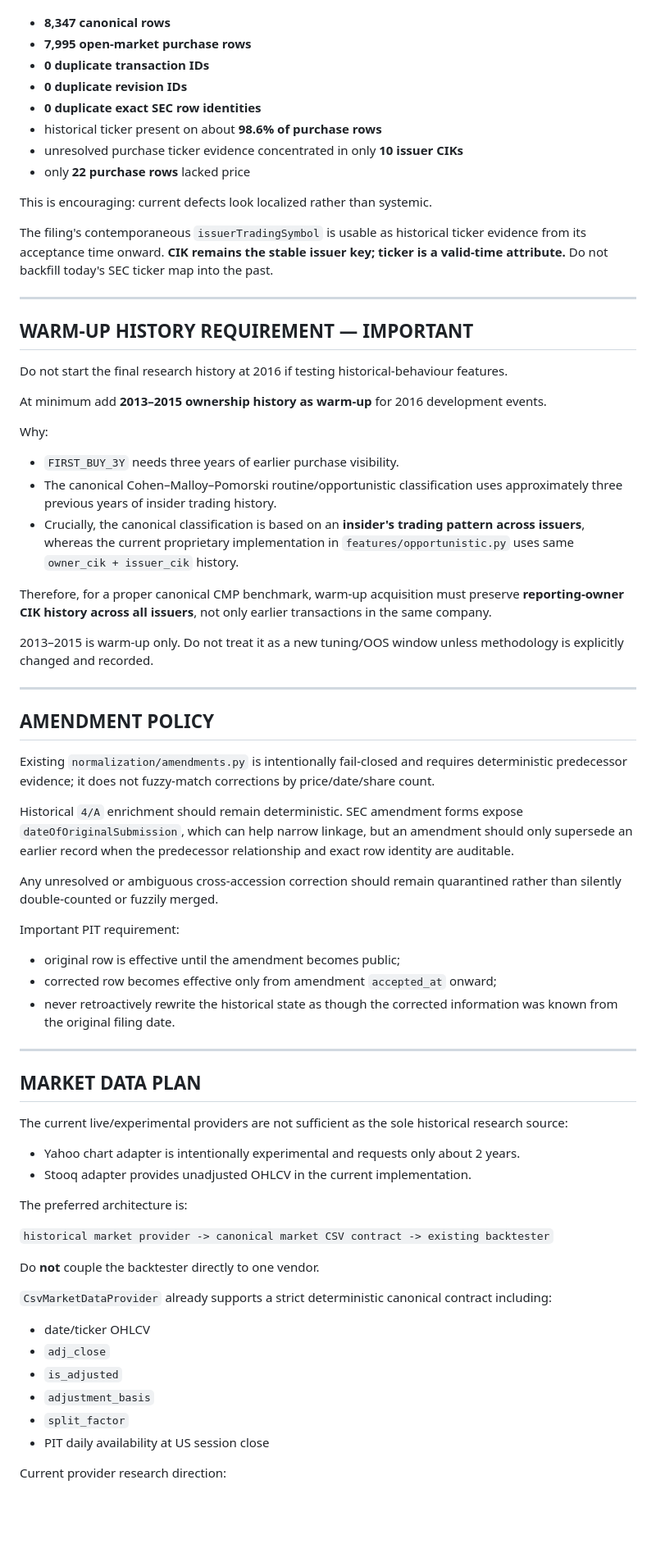
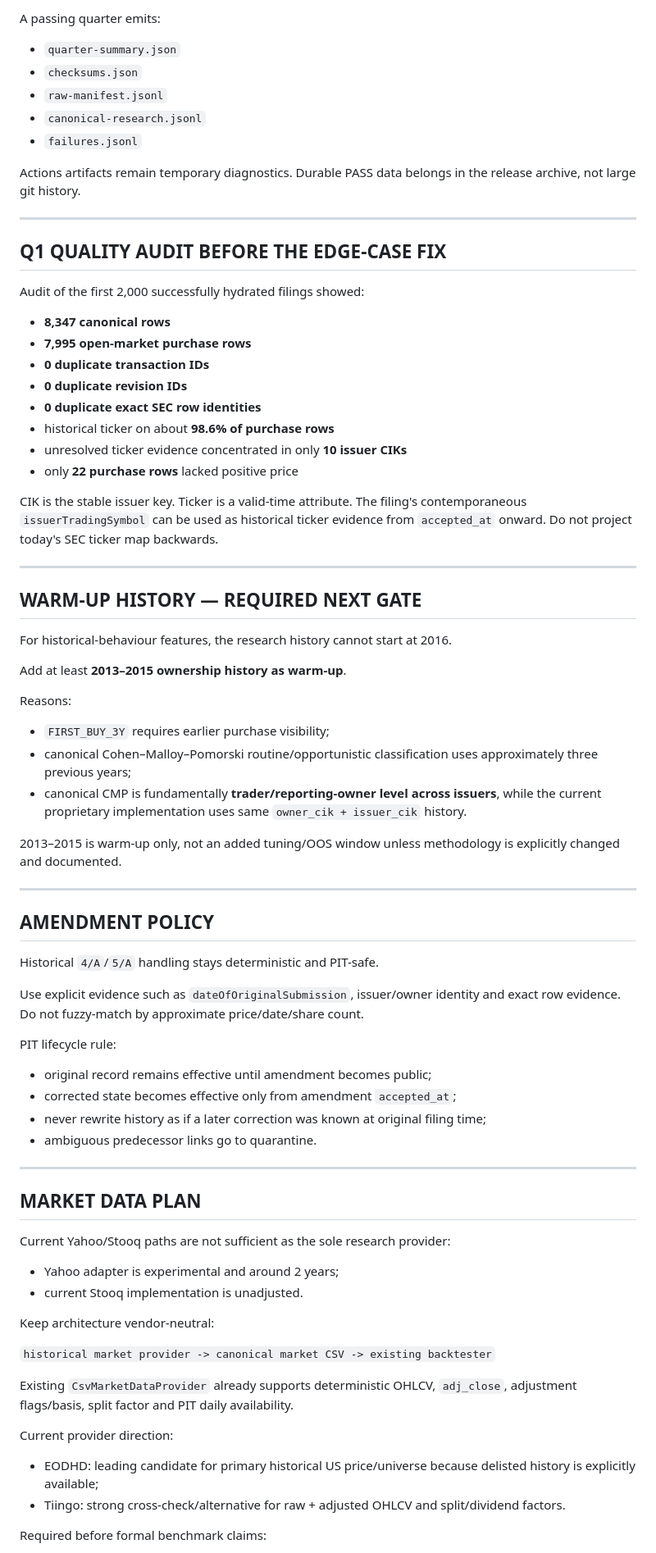
Before and after one commit to Garrincha077/insider-turning-engine, a Markdown page: docs/HANDOFF.md, the part around one of its changes. Shown at 82% size. Drawn GitHub-style; blank space fills up the shorter version.

```diff
--- a/docs/HANDOFF.md
+++ b/docs/HANDOFF.md
@@ -216,74 +269,80 @@ Audit of the first 2,000 hydrated filings showed:
+A passing quarter emits:
+
+- `quarter-summary.json`
+- `checksums.json`
+- `raw-manifest.jsonl`
+- `canonical-research.jsonl`
+- `failures.jsonl`
+
+Actions artifacts remain temporary diagnostics. Durable PASS data belongs in the release archive, not large git history.
+
+---
+
+## Q1 QUALITY AUDIT BEFORE THE EDGE-CASE FIX
+
+Audit of the first 2,000 successfully hydrated filings showed:
 
 - **8,347 canonical rows**
 - **7,995 open-market purchase rows**
 - **0 duplicate transaction IDs**
 - **0 duplicate revision IDs**
 - **0 duplicate exact SEC row identities**
-- historical ticker present on about **98.6% of purchase rows**
-- unresolved purchase ticker evidence concentrated in only **10 issuer CIKs**
-- only **22 purchase rows** lacked price
+- historical ticker on about **98.6% of purchase rows**
+- unresolved ticker evidence concentrated in only **10 issuer CIKs**
+- only **22 purchase rows** lacked positive price
 
-This is encouraging: current defects look localized rather than systemic.
-
-The filing's contemporaneous `issuerTradingSymbol` is usable as historical ticker evidence from its acceptance time onward. **CIK remains the stable issuer key; ticker is a valid-time attribute.** Do not backfill today's SEC ticker map into the past.
+CIK is the stable issuer key. Ticker is a valid-time attribute. The filing's contemporaneous `issuerTradingSymbol` can be used as historical ticker evidence from `accepted_at` onward. Do not project today's SEC ticker map backwards.
 
 ---
 
-## WARM-UP HISTORY REQUIREMENT — IMPORTANT
+## WARM-UP HISTORY — REQUIRED NEXT GATE
 
-Do not start the final research history at 2016 if testing historical-behaviour features.
+For historical-behaviour features, the research history cannot start at 2016.
 
-At minimum add **2013–2015 ownership history as warm-up** for 2016 development events.
+Add at least **2013–2015 ownership history as warm-up**.
 
-Why:
+Reasons:
 
-- `FIRST_BUY_3Y` needs three years of earlier purchase visibility.
-- The canonical Cohen–Malloy–Pomorski routine/opportunistic classification uses approximately three previous years of insider trading history.
-- Crucially, the canonical classification is based on an **insider's trading pattern across issuers**, whereas the current proprietary implementation in `features/opportunistic.py` uses same `owner_cik + issuer_cik` history.
+- `FIRST_BUY_3Y` requires earlier purchase visibility;
+- canonical Cohen–Malloy–Pomorski routine/opportunistic classification uses approximately three previous years;
+- canonical CMP is fundamentally **trader/reporting-owner level across issuers**, while the current proprietary implementation uses same `owner_cik + issuer_cik` history.
 
-Therefore, for a proper canonical CMP benchmark, warm-up acquisition must preserve **reporting-owner CIK history across all issuers**, not only earlier transactions in the same company.
-
-2013–2015 is warm-up only. Do not treat it as a new tuning/OOS window unless methodology is explicitly changed and recorded.
+2013–2015 is warm-up only, not an added tuning/OOS window unless methodology is explicitly changed and documented.
 
 ---
 
 ## AMENDMENT POLICY
 
-Existing `normalization/amendments.py` is intentionally fail-closed and requires deterministic predecessor evidence; it does not fuzzy-match corrections by price/date/share count.
+Historical `4/A`/`5/A` handling stays deterministic and PIT-safe.
 
-Historical `4/A` enrichment should remain deterministic. SEC amendment forms expose `dateOfOriginalSubmission`, which can help narrow linkage, but an amendment should only supersede an earlier record when the predecessor relationship and exact row identity are auditable.
+Use explicit evidence such as `dateOfOriginalSubmission`, issuer/owner identity and exact row evidence. Do not fuzzy-match by approximate price/date/share count.
 
-Any unresolved or ambiguous cross-accession correction should remain quarantined rather than silently double-counted or fuzzily merged.
+PIT lifecycle rule:
 
-Important PIT requirement:
-
-- original row is effective until the amendment becomes public;
-- corrected row becomes effective only from amendment `accepted_at` onward;
-- never retroactively rewrite the historical state as though the corrected information was known from the original filing date.
+- original record remains effective until amendment becomes public;
+- corrected state becomes effective only from amendment `accepted_at`;
+- never rewrite history as if a later correction was known at original filing time;
+- ambiguous predecessor links go to quarantine.
 
 ---
 
 ## MARKET DATA PLAN
 
-The current live/experimental providers are not sufficient as the sole historical research source:
+Current Yahoo/Stooq paths are not sufficient as the sole research provider:
 
-- Yahoo chart adapter is intentionally experimental and requests only about 2 years.
-- Stooq adapter provides unadjusted OHLCV in the current implementation.
+- Yahoo adapter is experimental and around 2 years;
+- current Stooq implementation is unadjusted.
 
-The preferred architecture is:
+Keep architecture vendor-neutral:
 
-`historical market provider -> canonical market CSV contract -> existing backtester`
+`historical market provider -> canonical market CSV -> existing backtester`
 
-Do **not** couple the backtester directly to one vendor.
+Existing `CsvMarketDataProvider` already supports deterministic OHLCV, `adj_close`, adjustment flags/basis, split factor and PIT daily availability.
 
-`CsvMarketDataProvider` already supports a strict deterministic canonical contract including:
+Current provider direction:
 
-- date/ticker OHLCV
-- `adj_close`
-- `is_adjusted`
-- `adjustment_basis`
-- `split_factor`
-- PIT daily availability at US session close
+- EODHD: leading candidate for primary historical US price/universe because delisted history is explicitly available;
+- Tiingo: strong cross-check/alternative for raw + adjusted OHLCV and split/dividend factors.
 
-Current provider research direction:
+Required before formal benchmark claims:
 
```
Also changed, not shown: other parts of docs/HANDOFF.md (+222 -238 lines).
